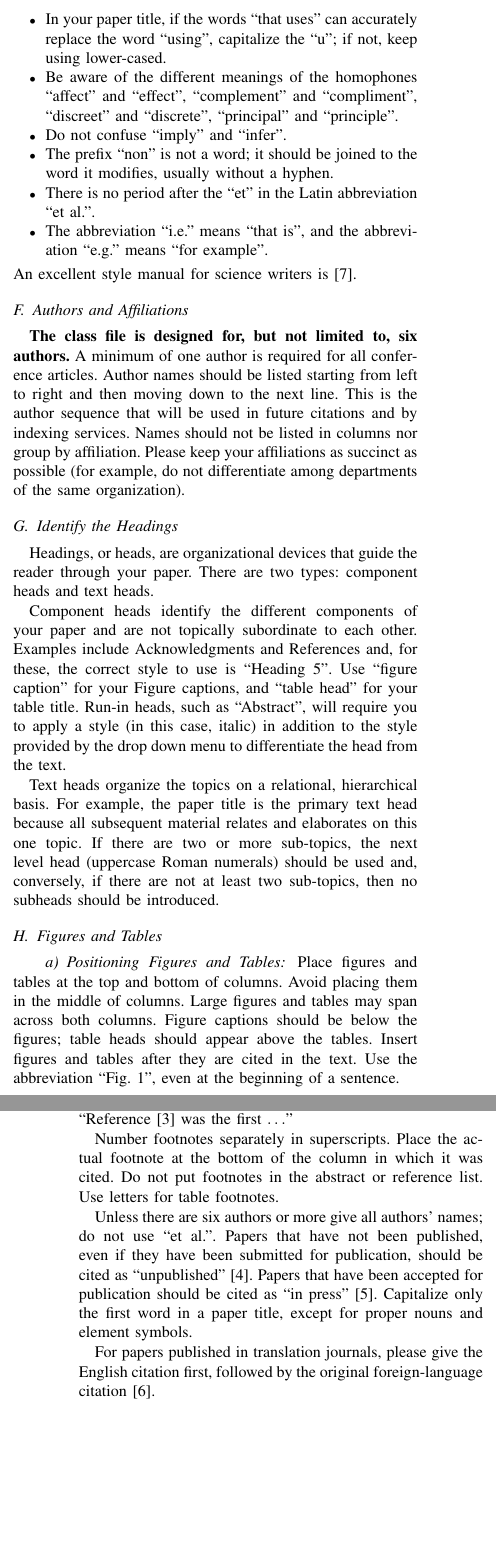
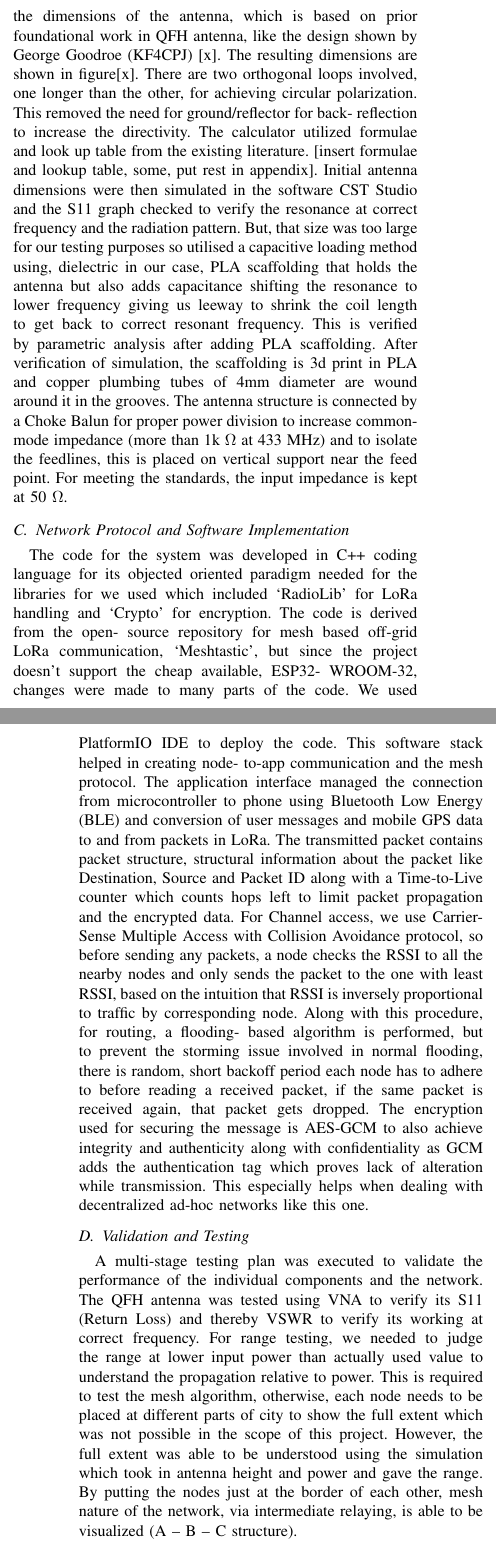
Before and after one commit to probablyanek/paper, a LaTeX paper (conference_101719.tex): two parts of the columns of pages 2 and 3 of 3 before the commit and two parts of the columns of pages 1 and 2 of 2 after it, joined at a grey line, cut at the place of the change, the shorter picture padded with empty space. Compiled offline with pdfLaTeX; a missing font is replaced by an installed copy or a similar font; a LaTeX package or settings file that is missing is left out.

Commit message:
Methodology

```diff
--- a/conference_101719.tex
+++ b/conference_101719.tex
@@ -144 +67,0 @@ counting.
-data from thin air but from .bib files. If you use {\BibTeX} to produce a
@@ -169,44 +67,0 @@ surrounding equation.
-\item In your paper title, if the words ``that uses'' can accurately replace the word ``using'', capitalize the ``u''; if not, keep using lower-cased.
-\item Be aware of the different meanings of the homophones ``affect'' and ``effect'', ``complement'' and ``compliment'', ``discreet'' and ``discrete'', ``principal'' and ``principle''.
-\item Do not confuse ``imply'' and ``infer''.
-\item The prefix ``non'' is not a word; it should be joined to the word it modifies, usually without a hyphen.
-\item There is no period after the ``et'' in the Latin abbreviation ``et al.''.
-\item The abbreviation ``i.e.'' means ``that is'', and the abbreviation ``e.g.'' means ``for example''.
-\end{itemize}
-An excellent style manual for science writers is \cite{b7}.
-
-\subsection{Authors and Affiliations}
-\textbf{The class file is designed for, but not limited to, six authors.} A
-minimum of one author is required for all conference articles. Author names
-should be listed starting from left to right and then moving down to the
-next line. This is the author sequence that will be used in future citations
-and by indexing services. Names should not be listed in columns nor group by
-affiliation. Please keep your affiliations as succinct as possible (for
-example, do not differentiate among departments of the same organization).
-
-\subsection{Identify the Headings}
-Headings, or heads, are organizational devices that guide the reader through
-your paper. There are two types: component heads and text heads.
-
-Component heads identify the different components of your paper and are not
-topically subordinate to each other. Examples include Acknowledgments and
-References and, for these, the correct style to use is ``Heading 5''. Use
-``figure caption'' for your Figure captions, and ``table head'' for your
-table title. Run-in heads, such as ``Abstract'', will require you to apply a
-style (in this case, italic) in addition to the style provided by the drop
-down menu to differentiate the head from the text.
-
-Text heads organize the topics on a relational, hierarchical basis. For
-example, the paper title is the primary text head because all subsequent
-material relates and elaborates on this one topic. If there are two or more
-sub-topics, the next level head (uppercase Roman numerals) should be used
-and, conversely, if there are not at least two sub-topics, then no subheads
-should be introduced.
-
-\subsection{Figures and Tables}
-\paragraph{Positioning Figures and Tables} Place figures and tables at the top and
-bottom of columns. Avoid placing them in the middle of columns. Large
-figures and tables may span across both columns. Figure captions should be
-below the figures; table heads should appear above the tables. Insert
-figures and tables after they are cited in the text. Use the abbreviation
-``Fig.~\ref{fig}'', even at the beginning of a sentence.
@@ -259,15 +67,0 @@ number, as in \cite{b3}---do not use ``Ref. \cite{b3}'' or ``reference \cite{b3}
-the beginning of a sentence: ``Reference \cite{b3} was the first $\ldots$''
-
-Number footnotes separately in superscripts. Place the actual footnote at
-the bottom of the column in which it was cited. Do not put footnotes in the
-abstract or reference list. Use letters for table footnotes.
-
-Unless there are six authors or more give all authors' names; do not use
-``et al.''. Papers that have not been published, even if they have been
-submitted for publication, should be cited as ``unpublished'' \cite{b4}. Papers
-that have been accepted for publication should be cited as ``in press'' \cite{b5}.
-Capitalize only the first word in a paper title, except for proper nouns and
-element symbols.
-
-For papers published in translation journals, please give the English
-citation first, followed by the original foreign-language citation \cite{b6}.
@@ -273,0 +72 @@ citation first, followed by the original foreign-language citation \cite{b6}.
+this system, the civilian node and the base station
@@ -273,0 +86 @@ citation first, followed by the original foreign-language citation \cite{b6}.
+authorities’ location, like DEOC (District
@@ -273,0 +100,98 @@ citation first, followed by the original foreign-language citation \cite{b6}.
+calculator for designing the dimensions of the
+antenna, which is based on prior foundational work
+in QFH antenna, like the design shown by George
+Goodroe (KF4CPJ) [x].
+The resulting dimensions are shown in figure[x].
+There are two orthogonal loops involved, one longer
+than the other, for achieving circular polarization.
+This removed the need for ground/reflector for back-
+reflection to increase the directivity.
+The calculator utilized formulae and look up table
+from the existing literature. [insert formulae and
+lookup table, some, put rest in appendix].
+Initial antenna dimensions were then simulated in
+the software CST Studio and the S11 graph checked
+to verify the resonance at correct frequency and the
+radiation pattern. But, that size was too large for our
+testing purposes so utilised a capacitive loading
+method using, dielectric in our case, PLA
+scaffolding that holds the antenna but also adds
+capacitance shifting the resonance to lower
+frequency giving us leeway to shrink the coil length
+to get back to correct resonant frequency. This is
+verified by parametric analysis after adding PLA
+scaffolding.
+After verification of simulation, the scaffolding is 3d
+print in PLA and copper plumbing tubes of 4mm
+diameter are wound around it in the grooves. The
+antenna structure is connected by a Choke Balun for
+proper power division to increase common-mode
+impedance (more than 1k $\Omega$ at 433 MHz) and to
+isolate the feedlines, this is placed on vertical
+support near the feed point. For meeting the
+standards, the input impedance is kept at 50 $\Omega$.
+\subsection{Network Protocol and Software Implementation}
+The code for the system was developed in C++
+coding language for its objected oriented paradigm
+needed for the libraries for we used which included
+‘RadioLib’ for LoRa handling and ‘Crypto’ for
+encryption. The code is derived from the open-
+source repository for mesh based off-grid LoRa
+communication, ‘Meshtastic’, but since the project
+doesn’t support the cheap available, ESP32-
+WROOM-32, changes were made to many parts of
+the code. We used PlatformIO IDE to deploy the
+code. This software stack helped in creating node-
+to-app communication and the mesh protocol.
+The application interface managed the connection
+from microcontroller to phone using Bluetooth
+Low Energy (BLE) and conversion of user
+messages and mobile GPS data to and from packets
+in LoRa.
+The transmitted packet contains packet structure,
+structural information about the packet like
+Destination, Source and Packet ID along with a
+Time-to-Live counter which counts hops left to
+limit packet propagation and the encrypted data.
+For Channel access, we use Carrier-Sense Multiple
+Access with Collision Avoidance protocol, so
+before sending any packets, a node checks the
+RSSI to all the nearby nodes and only sends the
+packet to the one with least RSSI, based on the
+intuition that RSSI is inversely proportional to
+traffic by corresponding node.
+Along with this procedure, for routing, a flooding-
+based algorithm is performed, but to prevent the
+storming issue involved in normal flooding, there is
+random, short backoff period each node has to
+adhere to before reading a received packet, if the
+same packet is received again, that packet gets
+dropped.
+The encryption used for securing the message is
+AES-GCM to also achieve integrity and
+authenticity along with confidentiality as GCM
+adds the authentication tag which proves lack of
+alteration while transmission. This especially helps
+when dealing with decentralized ad-hoc networks
+like this one.
+\subsection{Validation and Testing}
+A multi-stage testing plan was executed to validate
+the performance of the individual components and
+the network. The QFH antenna was tested using
+VNA to verify its S11 (Return Loss) and thereby
+VSWR to verify its working at correct frequency.
+For range testing, we needed to judge the range at
+lower input power than actually used value to
+understand the propagation relative to power. This
+is required to test the mesh algorithm, otherwise,
+each node needs to be placed at different parts of
+city to show the full extent which was not possible
+in the scope of this project. However, the full extent
+was able to be understood using the simulation
+which took in antenna height and power and gave
+the range.
+By putting the nodes just at the border of each
+other, mesh nature of the network, via intermediate
+relaying, is able to be visualized (A – B – C
+structure).
+\section{Results and Discussions}
```
Also changed, not shown: conference_101719.pdf, conference_101719.tex (183 more changed lines), 5 other files.
